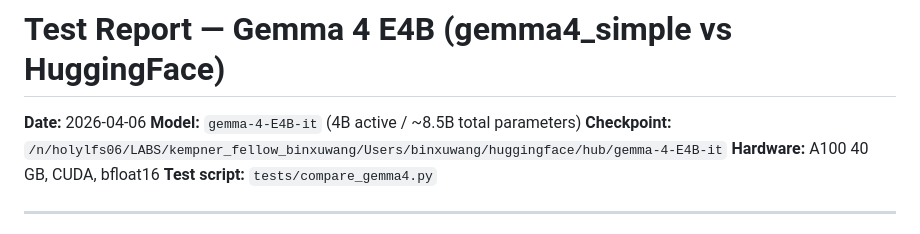
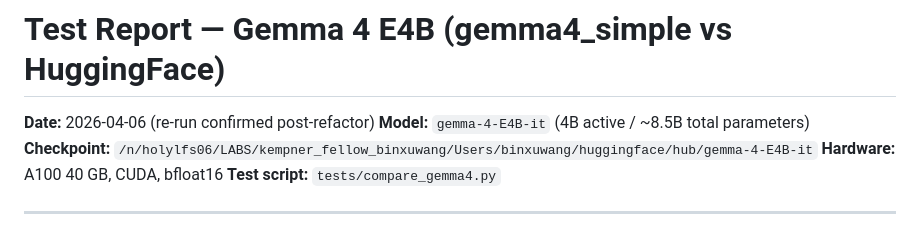
Before and after one commit to Animadversio/gemma4-simple, a Markdown page: TEST_REPORT_E4B.md, the part around the change. GitHub-like rendering.

```diff
--- a/TEST_REPORT_E4B.md
+++ b/TEST_REPORT_E4B.md
@@ -1,6 +1,6 @@
 # Test Report — Gemma 4 E4B (gemma4_simple vs HuggingFace)
 
-**Date:** 2026-04-06
+**Date:** 2026-04-06 (re-run confirmed post-refactor)
 **Model:** `gemma-4-E4B-it` (4B active / ~8.5B total parameters)
 **Checkpoint:** `/n/holylfs06/LABS/kempner_fellow_binxuwang/Users/binxuwang/huggingface/hub/gemma-4-E4B-it`
 **Hardware:** A100 40 GB, CUDA, bfloat16
```
